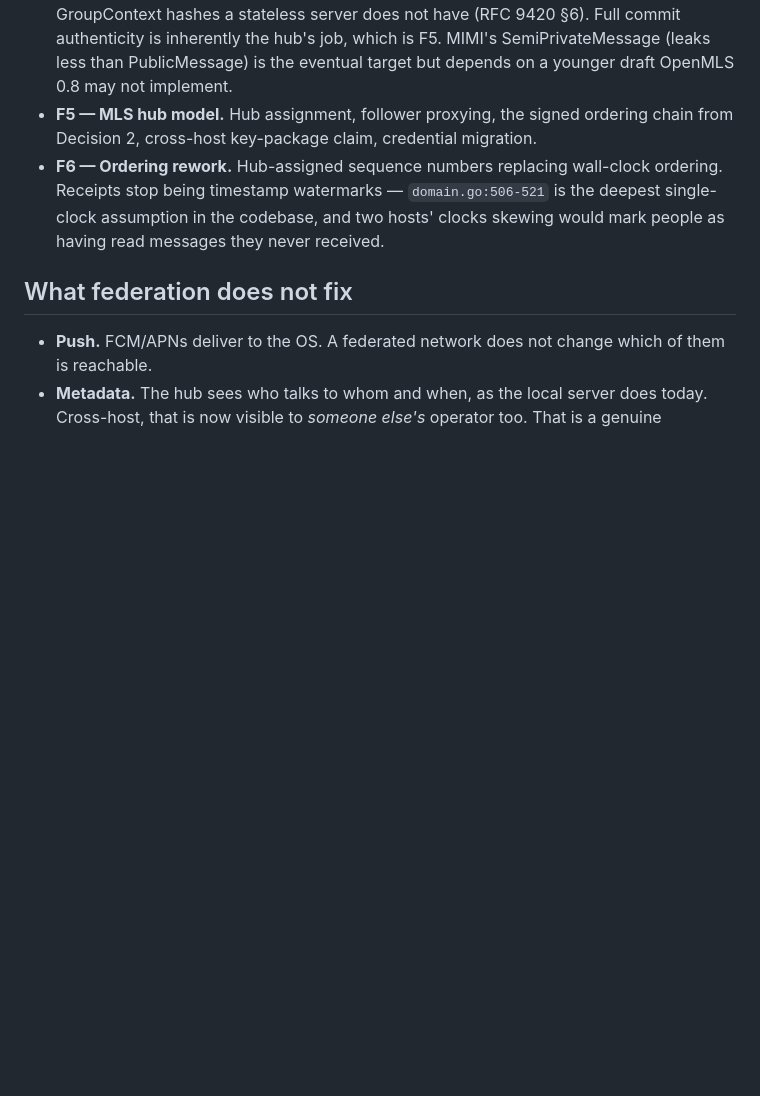
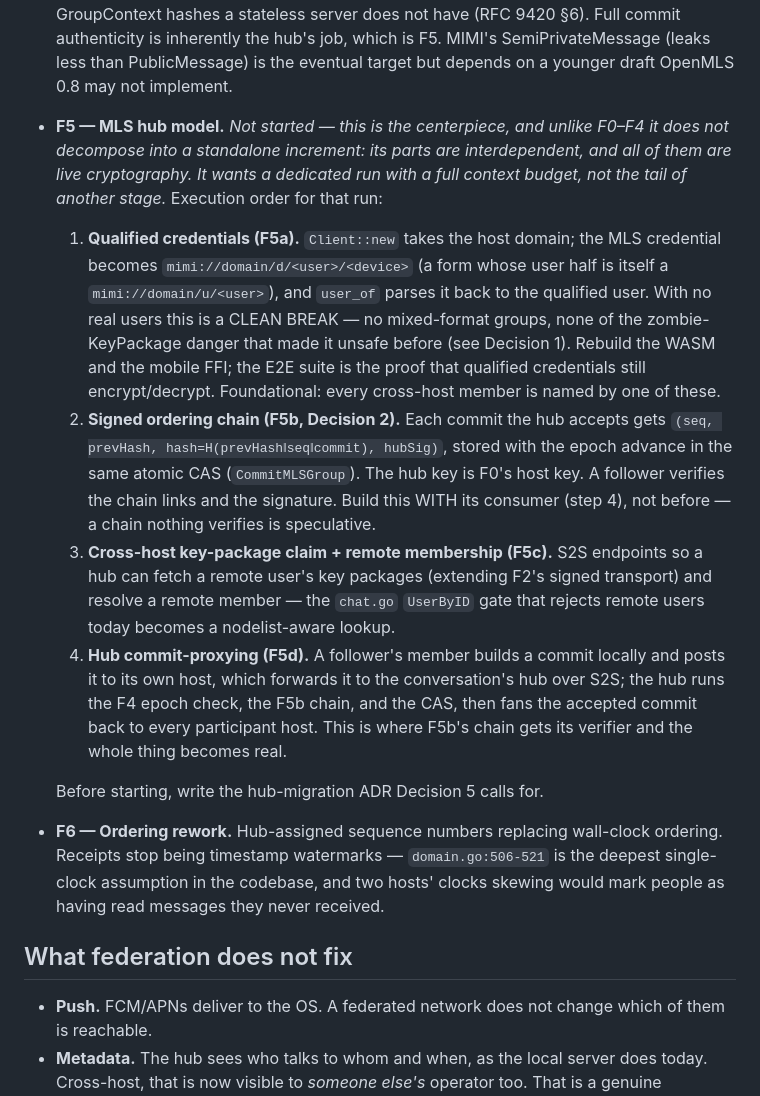
Before and after one commit to rh1tech/pheme, a Markdown page: docs/federation.md, the part around the change. Drawn GitHub-style; blank space fills up the shorter version.

Commit message:
docs: lay out F5 as the dedicated multi-part run it needs to be
F0-F4 each shipped as a standalone, backwards-compatible increment. F5 does
not: qualified credentials, the signed ordering chain, cross-host key-package
claim, and hub commit-proxying are interdependent, and all four are live
cryptography where a half-built state is worse than none. Recording the
execution order (F5a credentials -> F5b chain -> F5c remote membership -> F5d
proxying) so the next run starts with the design settled rather than
rediscovering it, and noting the two things that must precede it: the clean
credential break is only safe because there are no real users, and Decision 5's
hub-migration ADR should be written first.

```diff
--- a/docs/federation.md
+++ b/docs/federation.md
@@ -225,8 +225,36 @@ Each stage ships and is useful before the next one starts.
   commit authenticity is inherently the hub's job, which is F5. MIMI's
   SemiPrivateMessage (leaks less than PublicMessage) is the eventual target but
   depends on a younger draft OpenMLS 0.8 may not implement.
-- **F5 — MLS hub model.** Hub assignment, follower proxying, the signed ordering
-  chain from Decision 2, cross-host key-package claim, credential migration.
+- **F5 — MLS hub model.** *Not started — this is the centerpiece, and unlike
+  F0–F4 it does not decompose into a standalone increment: its parts are
+  interdependent, and all of them are live cryptography. It wants a dedicated
+  run with a full context budget, not the tail of another stage.* Execution
+  order for that run:
+  1. **Qualified credentials (F5a).** `Client::new` takes the host domain; the
+     MLS credential becomes `mimi://domain/d/<user>/<device>` (a form whose user
+     half is itself a `mimi://domain/u/<user>`), and `user_of` parses it back to
+     the qualified user. With no real users this is a CLEAN BREAK — no
+     mixed-format groups, none of the zombie-KeyPackage danger that made it
+     unsafe before (see Decision 1). Rebuild the WASM and the mobile FFI; the
+     E2E suite is the proof that qualified credentials still encrypt/decrypt.
+     Foundational: every cross-host member is named by one of these.
+  2. **Signed ordering chain (F5b, Decision 2).** Each commit the hub accepts
+     gets `(seq, prevHash, hash=H(prevHash‖seq‖commit), hubSig)`, stored with the
+     epoch advance in the same atomic CAS (`CommitMLSGroup`). The hub key is F0's
+     host key. A follower verifies the chain links and the signature. Build this
+     WITH its consumer (step 4), not before — a chain nothing verifies is
+     speculative.
+  3. **Cross-host key-package claim + remote membership (F5c).** S2S endpoints so
+     a hub can fetch a remote user's key packages (extending F2's signed
+     transport) and resolve a remote member — the `chat.go` `UserByID` gate that
+     rejects remote users today becomes a nodelist-aware lookup.
+  4. **Hub commit-proxying (F5d).** A follower's member builds a commit locally
+     and posts it to its own host, which forwards it to the conversation's hub
+     over S2S; the hub runs the F4 epoch check, the F5b chain, and the CAS, then
+     fans the accepted commit back to every participant host. This is where F5b's
+     chain gets its verifier and the whole thing becomes real.
+
+  Before starting, write the hub-migration ADR Decision 5 calls for.
 - **F6 — Ordering rework.** Hub-assigned sequence numbers replacing wall-clock
   ordering. Receipts stop being timestamp watermarks — `domain.go:506-521` is the
   deepest single-clock assumption in the codebase, and two hosts' clocks skewing
```
